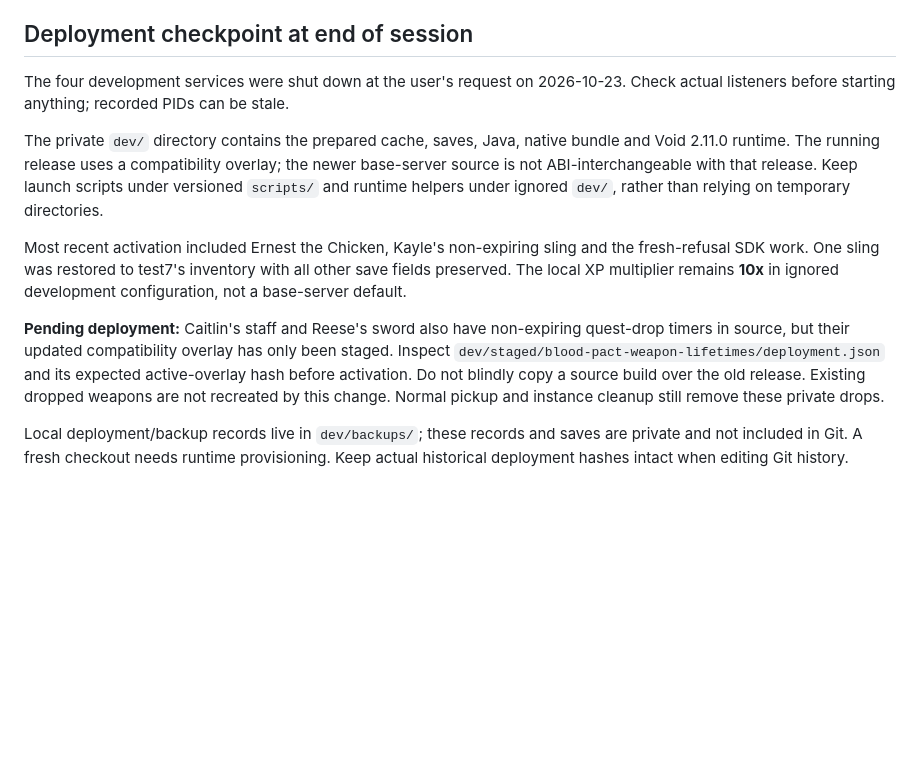
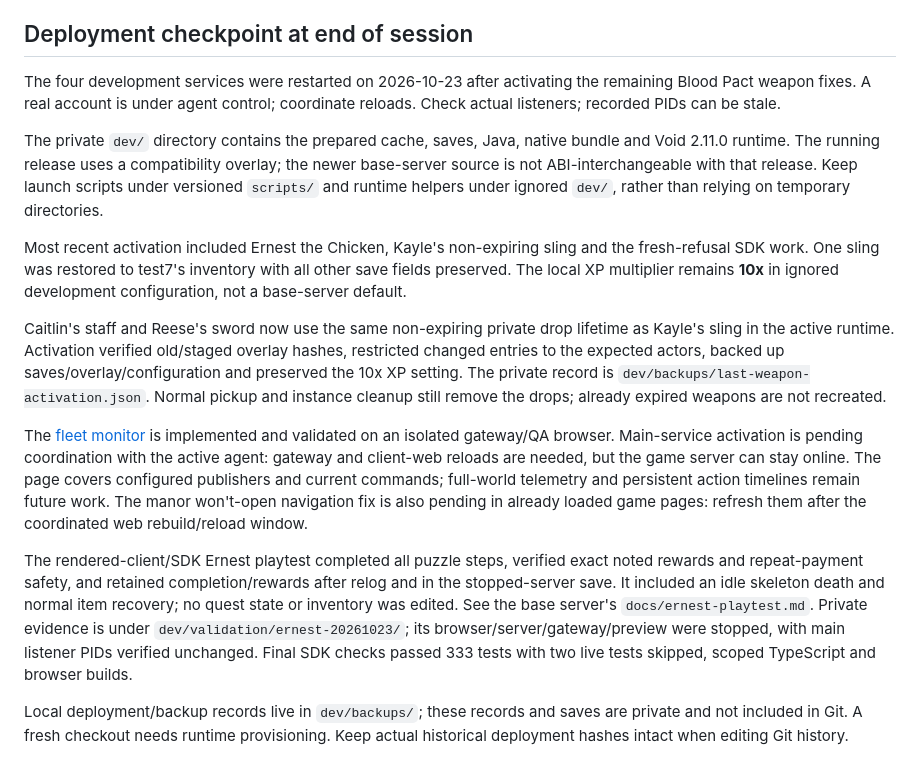
Before and after one commit to nrylov/rs2011-ts, a Markdown page: PROJECT_CONTEXT.md, the part around the change. Rendered like a GitHub page; blank space fills up the shorter version.

```diff
--- a/PROJECT_CONTEXT.md
+++ b/PROJECT_CONTEXT.md
@@ -74,8 +74,9 @@ in 2009. Lunar spells do not support autocast; see the linked feedback audit.
 
 ## Deployment checkpoint at end of session
 
-The four development services were shut down at the user's request on 2026-10-23.
-Check actual listeners before starting anything; recorded PIDs can be stale.
+The four development services were restarted on 2026-10-23 after activating
+the remaining Blood Pact weapon fixes. A real account is under agent control;
+coordinate reloads. Check actual listeners; recorded PIDs can be stale.
 
 The private `dev/` directory contains the prepared cache, saves, Java, native
 bundle and Void 2.11.0 runtime. The running release uses a compatibility overlay;
@@ -88,12 +89,29 @@ and the fresh-refusal SDK work. One sling was restored to test7's inventory with
 all other save fields preserved. The local XP multiplier remains **10x** in
 ignored development configuration, not a base-server default.
 
-**Pending deployment:** Caitlin's staff and Reese's sword also have non-expiring
-quest-drop timers in source, but their updated compatibility overlay has only
-been staged. Inspect `dev/staged/blood-pact-weapon-lifetimes/deployment.json` and
-its expected active-overlay hash before activation. Do not blindly copy a source
-build over the old release. Existing dropped weapons are not recreated by this
-change. Normal pickup and instance cleanup still remove these private drops.
+Caitlin's staff and Reese's sword now use the same non-expiring private drop
+lifetime as Kayle's sling in the active runtime. Activation verified old/staged
+overlay hashes, restricted changed entries to the expected actors, backed up
+saves/overlay/configuration and preserved the 10x XP setting. The private record
+is `dev/backups/last-weapon-activation.json`. Normal pickup and instance cleanup
+still remove the drops; already expired weapons are not recreated.
+
+The [fleet monitor](docs/monitoring.md) is implemented and validated on an
+isolated gateway/QA browser. Main-service activation is pending coordination
+with the active agent: gateway and client-web reloads are needed, but the game
+server can stay online. The page covers configured publishers and current
+commands; full-world telemetry and persistent action timelines remain future work. The manor
+won't-open navigation fix is also pending in already loaded game pages: refresh
+them after the coordinated web rebuild/reload window.
+
+The rendered-client/SDK Ernest playtest completed all puzzle steps, verified
+exact noted rewards and repeat-payment safety, and retained completion/rewards
+after relog and in the stopped-server save. It included an idle skeleton death
+and normal item recovery; no quest state or inventory was edited. See the base
+server's `docs/ernest-playtest.md`. Private evidence is under
+`dev/validation/ernest-20261023/`; its browser/server/gateway/preview were stopped,
+with main listener PIDs verified unchanged. Final SDK checks passed 333 tests
+with two live tests skipped, scoped TypeScript and browser builds.
 
 Local deployment/backup records live in `dev/backups/`; these records and saves
 are private and not included in Git. A fresh checkout needs runtime provisioning.
```
Also changed, not shown: TODO.md (+15 -8 lines), VALIDATION.md (+27 -0 lines).
